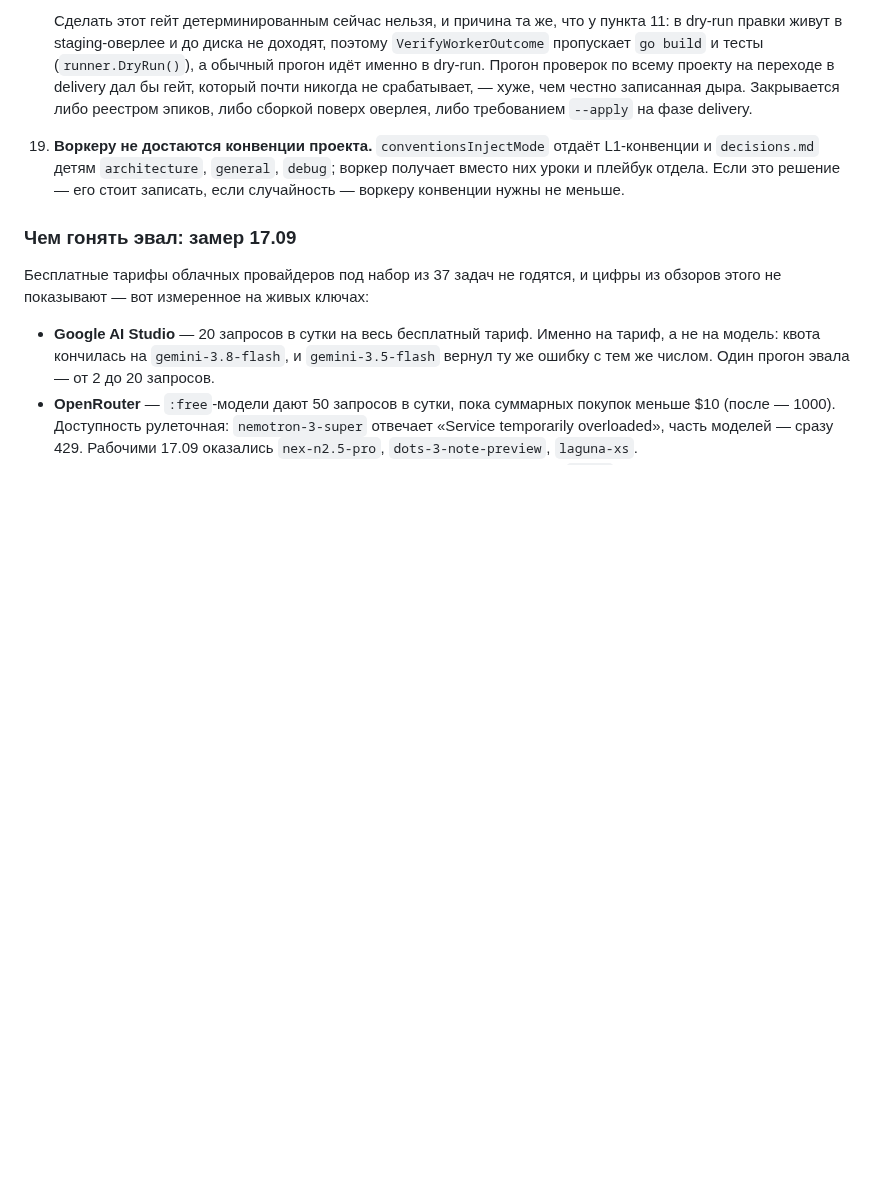
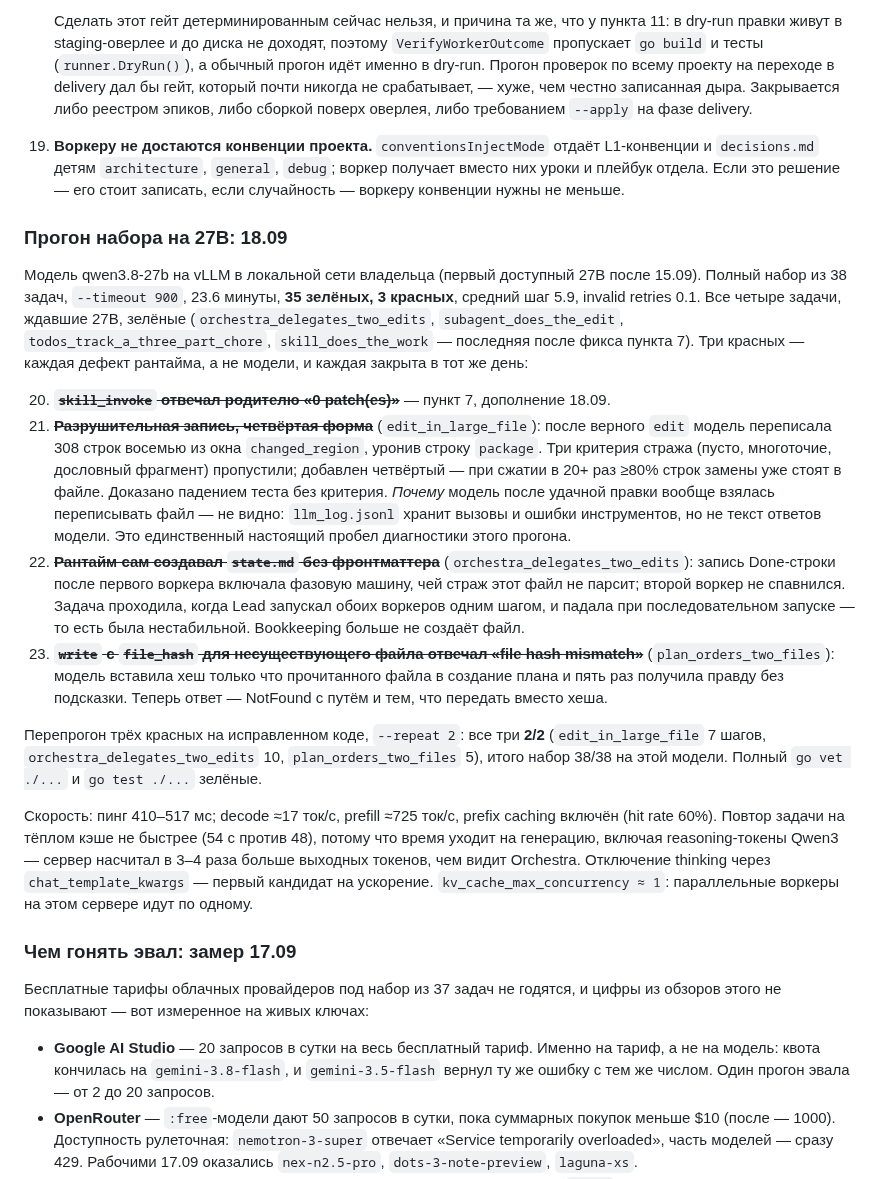
Before and after one commit to GreyKxtx/Orchestra, a Markdown page: docs/coverage-map.md, the part around the change. Drawn GitHub-style; blank space fills up the shorter version.

Commit message:
docs(coverage): the 27B run of the eval set — 35/38, three runtime defects, 38/38 after the fixes
Items 20–23 and the speed figures for the LAN vLLM run of 2026-09-18.

Co-Authored-By: Claude Fable 5.1 <noreply@anthropic.com>

```diff
--- a/docs/coverage-map.md
+++ b/docs/coverage-map.md
@@ -471,6 +471,44 @@ shell, окно модели, diff, дочерние задачи, запись
     уроки и плейбук отдела. Если это решение — его стоит записать, если случайность —
     воркеру конвенции нужны не меньше.
 
+### Прогон набора на 27B: 18.09
+
+Модель qwen3.8-27b на vLLM в локальной сети владельца (первый доступный 27B после 15.09).
+Полный набор из 38 задач, `--timeout 900`, 23.6 минуты, **35 зелёных, 3 красных**, средний
+шаг 5.9, invalid retries 0.1. Все четыре задачи, ждавшие 27B, зелёные (`orchestra_delegates_two_edits`,
+`subagent_does_the_edit`, `todos_track_a_three_part_chore`, `skill_does_the_work` — последняя
+после фикса пункта 7). Три красных — каждая дефект рантайма, а не модели, и каждая закрыта в
+тот же день:
+
+20. ~~**`skill_invoke` отвечал родителю «0 patch(es)»**~~ — пункт 7, дополнение 18.09.
+21. ~~**Разрушительная запись, четвёртая форма**~~ (`edit_in_large_file`): после верного `edit`
+    модель переписала 308 строк восемью из окна `changed_region`, уронив строку `package`.
+    Три критерия стража (пусто, многоточие, дословный фрагмент) пропустили; добавлен
+    четвёртый — при сжатии в 20+ раз ≥80% строк замены уже стоят в файле. Доказано
+    падением теста без критерия. *Почему* модель после удачной правки вообще взялась
+    переписывать файл — не видно: `llm_log.jsonl` хранит вызовы и ошибки инструментов, но
+    не текст ответов модели. Это единственный настоящий пробел диагностики этого прогона.
+22. ~~**Рантайм сам создавал `state.md` без фронтматтера**~~ (`orchestra_delegates_two_edits`):
+    запись Done-строки после первого воркера включала фазовую машину, чей страж этот файл
+    не парсит; второй воркер не спавнился. Задача проходила, когда Lead запускал обоих
+    воркеров одним шагом, и падала при последовательном запуске — то есть была нестабильной.
+    Bookkeeping больше не создаёт файл.
+23. ~~**`write` с `file_hash` для несуществующего файла отвечал «file hash mismatch»**~~
+    (`plan_orders_two_files`): модель вставила хеш только что прочитанного файла в
+    создание плана и пять раз получила правду без подсказки. Теперь ответ — NotFound с
+    путём и тем, что передать вместо хеша.
+
+Перепрогон трёх красных на исправленном коде, `--repeat 2`: все три **2/2** (`edit_in_large_file`
+7 шагов, `orchestra_delegates_two_edits` 10, `plan_orders_two_files` 5), итого набор 38/38 на
+этой модели. Полный `go vet ./...` и `go test ./...` зелёные.
+
+Скорость: пинг 410–517 мс; decode ≈17 ток/с, prefill ≈725 ток/с, prefix caching включён (hit
+rate 60%). Повтор задачи на тёплом кэше не быстрее (54 с против 48), потому что время уходит
+на генерацию, включая reasoning-токены Qwen3 — сервер насчитал в 3–4 раза больше выходных
+токенов, чем видит Orchestra. Отключение thinking через `chat_template_kwargs` — первый
+кандидат на ускорение. `kv_cache_max_concurrency ≈ 1`: параллельные воркеры на этом сервере
+идут по одному.
+
 ### Чем гонять эвал: замер 17.09
 
 Бесплатные тарифы облачных провайдеров под набор из 37 задач не годятся, и цифры из
```
